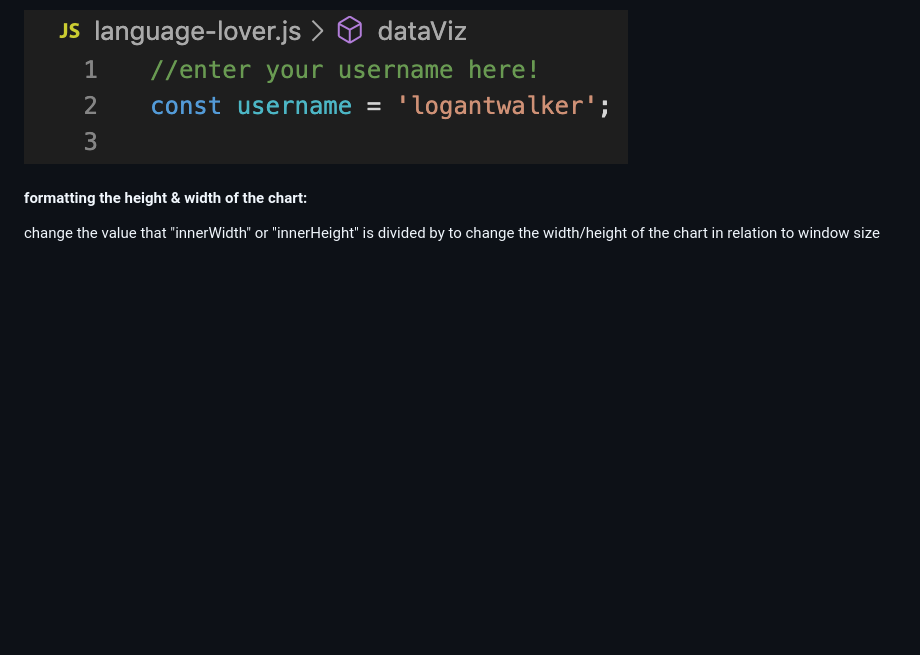
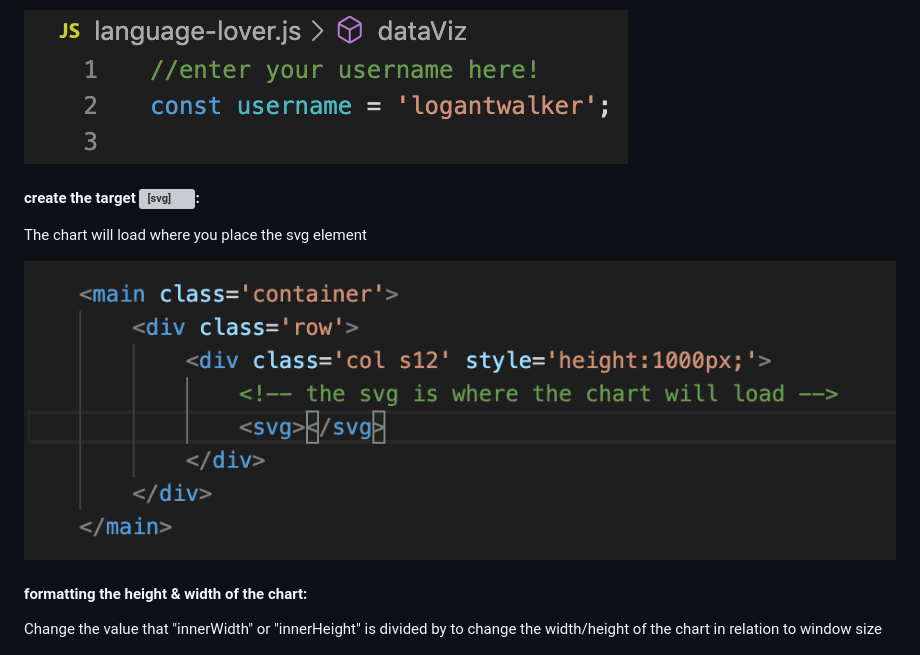
Before and after one commit to logantwalker/languageLover, a Markdown page: README.md, the part around the change. Drawn GitHub-style; pictures changed too: readme-files/svg.png (added); blank space fills up the shorter version; grey boxes are pictures that could not be loaded.

```diff
--- a/README.md
+++ b/README.md
@@ -24,9 +24,14 @@ Enter your github username as a string on line 1 of language-lover.js
 ![username](readme-files/username.png)
 
 
+#### create the target <svg>:
+The chart will load where you place the svg element
+
+![username](readme-files/svg.png)
+
 #### formatting the height & width of the chart:
 
-change the value that "innerWidth" or "innerHeight" is divided by to change the width/height of the chart in relation to window size
+Change the value that "innerWidth" or "innerHeight" is divided by to change the width/height of the chart in relation to window size
 
 ![Chart Size](readme-files/size.png)
 
```
Also changed, not shown: 1 other file.
